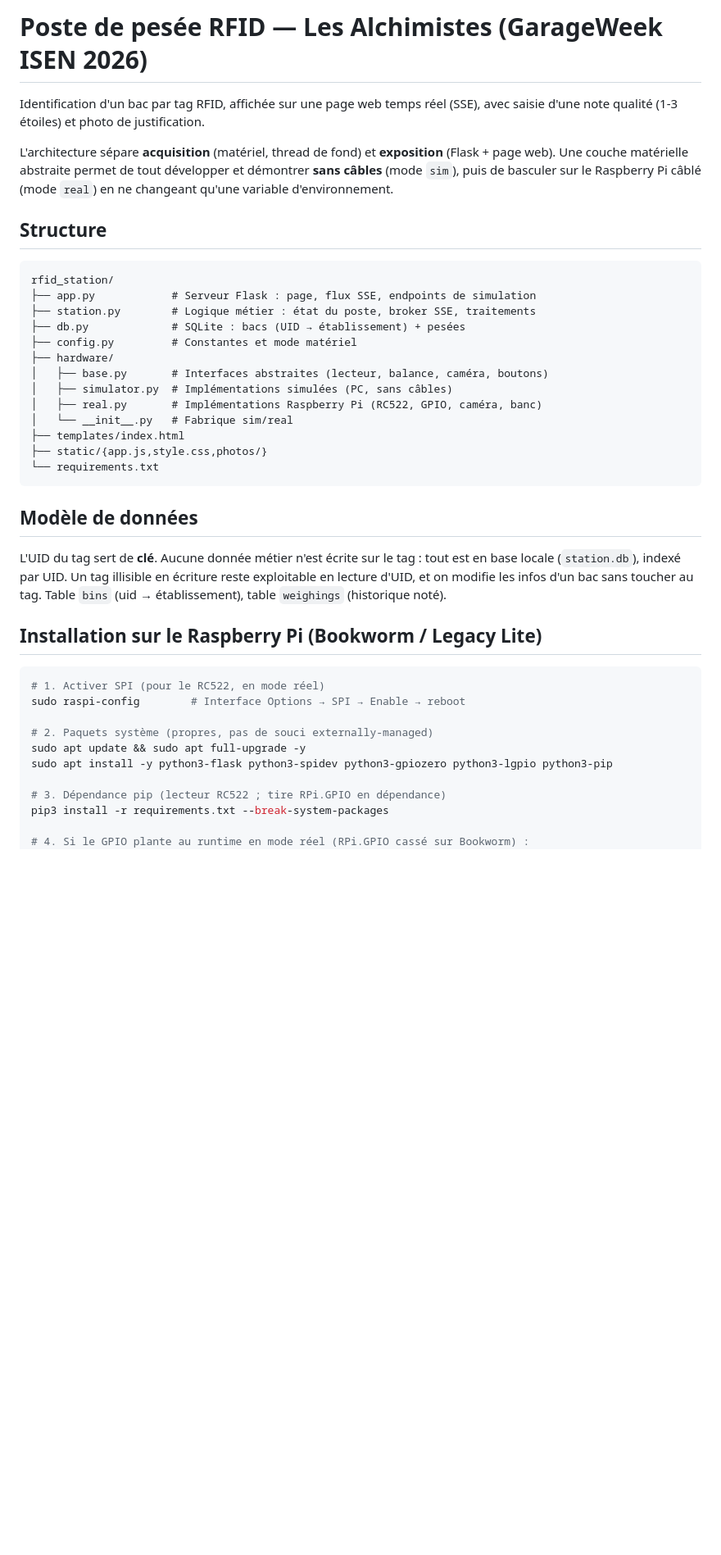
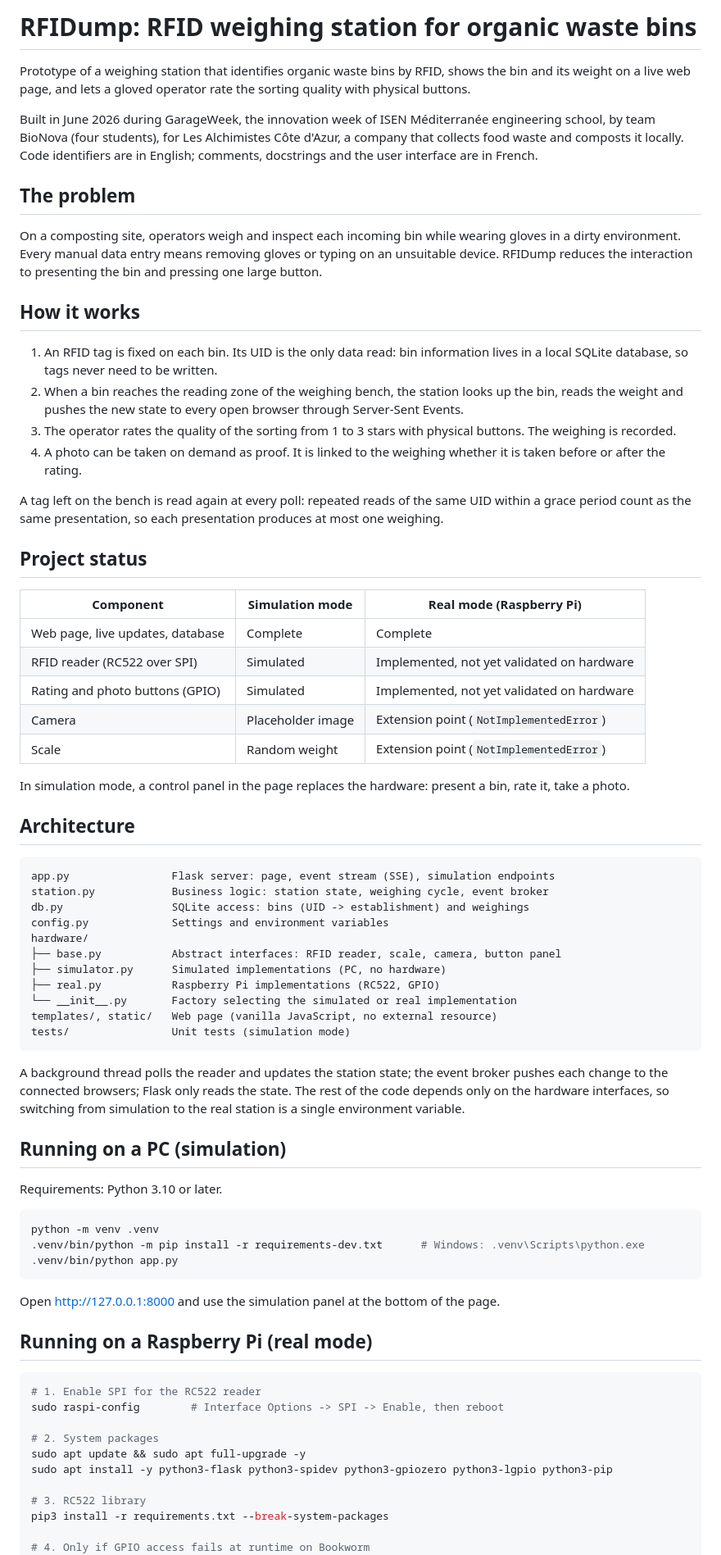
Before and after one commit to AnFyx/rfidump, a Markdown page: README.md, the part around one of its changes. Shown at 82% size. Rendered like a GitHub page; blank space fills up the shorter version.

````diff
--- a/README.md
+++ b/README.md
@@ -1,50 +1,76 @@
-# Poste de pesée RFID — Les Alchimistes (GarageWeek ISEN 2026)
+# RFIDump: RFID weighing station for organic waste bins
 
-Identification d'un bac par tag RFID, affichée sur une page web temps réel (SSE),
-avec saisie d'une note qualité (1-3 étoiles) et photo de justification.
+Prototype of a weighing station that identifies organic waste bins by RFID, shows the bin and its weight on a live web page, and lets a gloved operator rate the sorting quality with physical buttons.
 
-L'architecture sépare **acquisition** (matériel, thread de fond) et **exposition**
-(Flask + page web). Une couche matérielle abstraite permet de tout développer et
-démontrer **sans câbles** (mode `sim`), puis de basculer sur le Raspberry Pi câblé
-(mode `real`) en ne changeant qu'une variable d'environnement.
+Built in June 2026 during GarageWeek, the innovation week of ISEN Méditerranée engineering school, by team BioNova (four students), for Les Alchimistes Côte d'Azur, a company that collects food waste and composts it locally. Code identifiers are in English; comments, docstrings and the user interface are in French.
 
-## Structure
+## The problem
+
+On a composting site, operators weigh and inspect each incoming bin while wearing gloves in a dirty environment. Every manual data entry means removing gloves or typing on an unsuitable device. RFIDump reduces the interaction to presenting the bin and pressing one large button.
+
+## How it works
+
+1. An RFID tag is fixed on each bin. Its UID is the only data read: bin information lives in a local SQLite database, so tags never need to be written.
+2. When a bin reaches the reading zone of the weighing bench, the station looks up the bin, reads the weight and pushes the new state to every open browser through Server-Sent Events.
+3. The operator rates the quality of the sorting from 1 to 3 stars with physical buttons. The weighing is recorded.
+4. A photo can be taken on demand as proof. It is linked to the weighing whether it is taken before or after the rating.
+
+A tag left on the bench is read again at every poll: repeated reads of the same UID within a grace period count as the same presentation, so each presentation produces at most one weighing.
+
+## Project status
+
+| Component | Simulation mode | Real mode (Raspberry Pi) |
+|---|---|---|
+| Web page, live updates, database | Complete | Complete |
+| RFID reader (RC522 over SPI) | Simulated | Implemented, not yet validated on hardware |
+| Rating and photo buttons (GPIO) | Simulated | Implemented, not yet validated on hardware |
+| Camera | Placeholder image | Extension point (`NotImplementedError`) |
+| Scale | Random weight | Extension point (`NotImplementedError`) |
+
+In simulation mode, a control panel in the page replaces the hardware: present a bin, rate it, take a photo.
+
+## Architecture
 
 ```
-rfid_station/
-├── app.py            # Serveur Flask : page, flux SSE, endpoints de simulation
-├── station.py        # Logique métier : état du poste, broker SSE, traitements
-├── db.py             # SQLite : bacs (UID → établissement) + pesées
-├── config.py         # Constantes et mode matériel
-├── hardware/
-│   ├── base.py       # Interfaces abstraites (lecteur, balance, caméra, boutons)
-│   ├── simulator.py  # Implémentations simulées (PC, sans câbles)
-│   ├── real.py       # Implémentations Raspberry Pi (RC522, GPIO, caméra, banc)
-│   └── __init__.py   # Fabrique sim/real
-├── templates/index.html
-├── static/{app.js,style.css,photos/}
-└── requirements.txt
+app.py                Flask server: page, event stream (SSE), simulation endpoints
+station.py            Business logic: station state, weighing cycle, event broker
+db.py                 SQLite access: bins (UID -> establishment) and weighings
+config.py             Settings and environment variables
+hardware/
+├── base.py           Abstract interfaces: RFID reader, scale, camera, button panel
+├── simulator.py      Simulated implementations (PC, no hardware)
+├── real.py           Raspberry Pi implementations (RC522, GPIO)
+└── __init__.py       Factory selecting the simulated or real implementation
+templates/, static/   Web page (vanilla JavaScript, no external resource)
+tests/                Unit tests (simulation mode)
 ```
 
-## Modèle de données
+A background thread polls the reader and updates the station state; the event broker pushes each change to the connected browsers; Flask only reads the state. The rest of the code depends only on the hardware interfaces, so switching from simulation to the real station is a single environment variable.
 
-L'UID du tag sert de **clé**. Aucune donnée métier n'est écrite sur le tag : tout
-est en base locale (`station.db`), indexé par UID. Un tag illisible en écriture
-reste exploitable en lecture d'UID, et on modifie les infos d'un bac sans toucher
-au tag. Table `bins` (uid → établissement), table `weighings` (historique noté).
+## Running on a PC (simulation)
 
-## Installation sur le Raspberry Pi (Bookworm / Legacy Lite)
+Requirements: Python 3.10 or later.
 
 ```bash
-# 1. Activer SPI (pour le RC522, en mode réel)
-sudo raspi-config        # Interface Options → SPI → Enable → reboot
+python -m venv .venv
+.venv/bin/python -m pip install -r requirements-dev.txt      # Windows: .venv\Scripts\python.exe
+.venv/bin/python app.py
+```
 
-# 2. Paquets système (propres, pas de souci externally-managed)
+Open http://127.0.0.1:8000 and use the simulation panel at the bottom of the page.
+
+## Running on a Raspberry Pi (real mode)
+
+```bash
+# 1. Enable SPI for the RC522 reader
+sudo raspi-config        # Interface Options -> SPI -> Enable, then reboot
+
+# 2. System packages
 sudo apt update && sudo apt full-upgrade -y
 sudo apt install -y python3-flask python3-spidev python3-gpiozero python3-lgpio python3-pip
 
-# 3. Dépendance pip (lecteur RC522 ; tire RPi.GPIO en dépendance)
+# 3. RC522 library
 pip3 install -r requirements.txt --break-system-packages
 
-# 4. Si le GPIO plante au runtime en mode réel (RPi.GPIO cassé sur Bookworm) :
+# 4. Only if GPIO access fails at runtime on Bookworm
 sudo apt install -y python3-rpi-lgpio
````
Also changed, not shown: other parts of README.md (+53 -50 lines).
